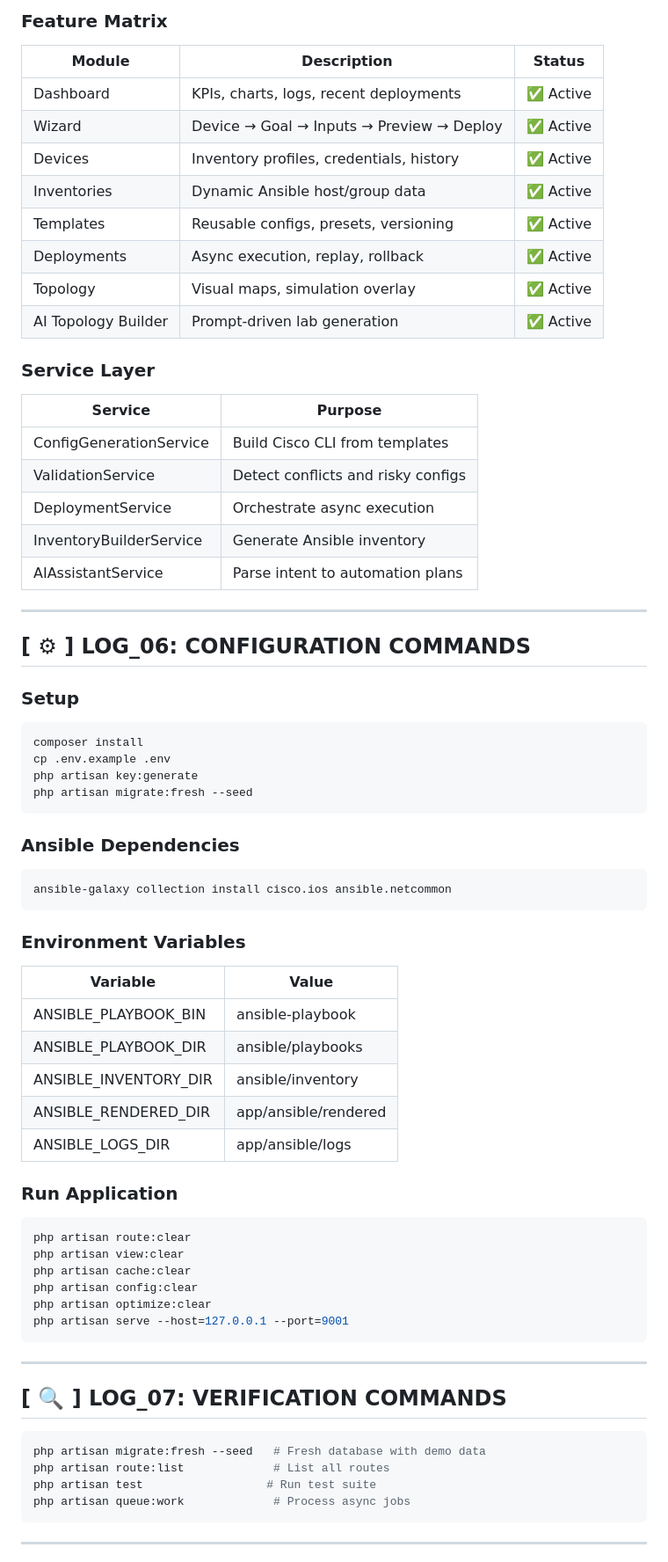
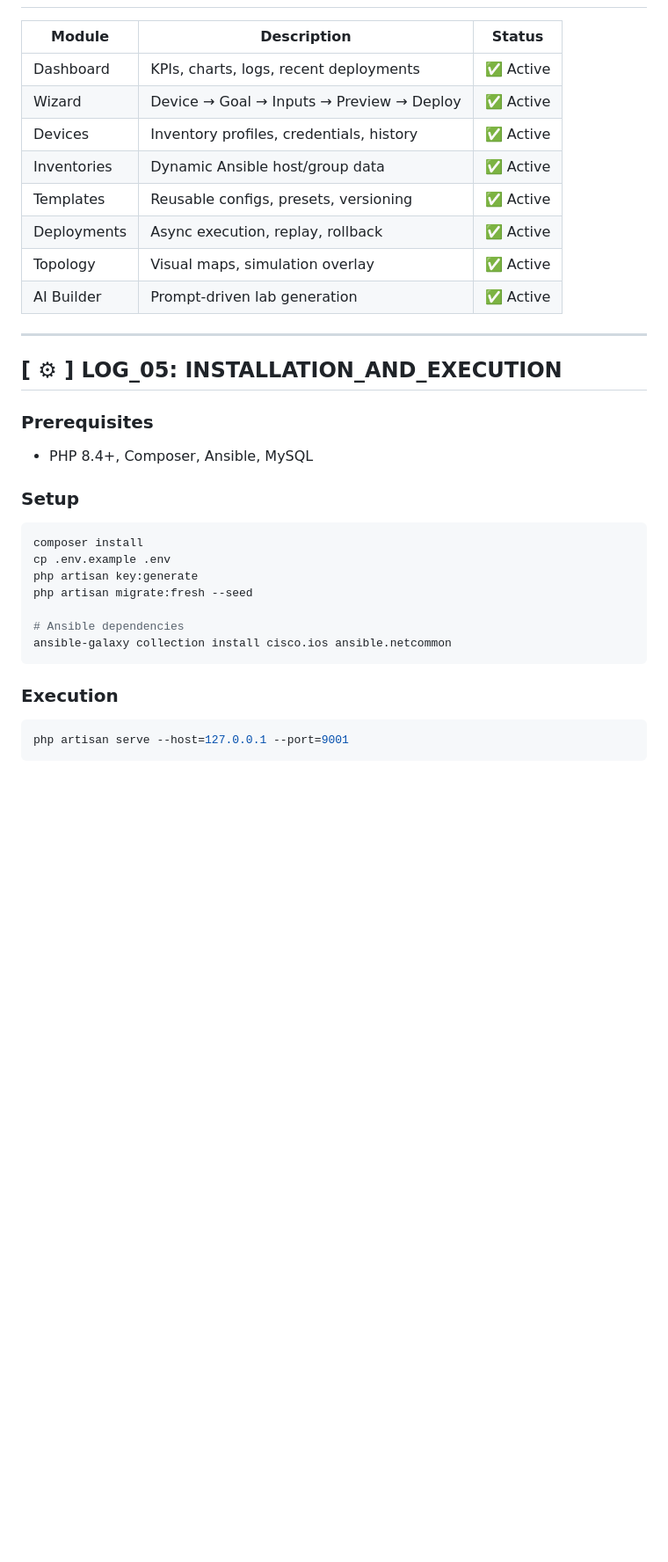
Before and after one commit to PM-CyberSec/SUTech-courses-labs, a Markdown page: README.md, the part around one of its changes. Shown at 88% size. Drawn GitHub-style; blank space fills up the shorter version.

Commit message:
README: Standardize documentation to portfolio template

````diff
--- a/README.md
+++ b/README.md
@@ -75,5 +86,4 @@ The platform implements robust automation safeguards:
 
-### Feature Matrix
 | Module | Description | Status |
 |--------|-------------|--------|
 | Dashboard | KPIs, charts, logs, recent deployments | ✅ Active |
@@ -83,20 +93,14 @@ The platform implements robust automation safeguards:
 | Templates | Reusable configs, presets, versioning | ✅ Active |
 | Deployments | Async execution, replay, rollback | ✅ Active |
 | Topology | Visual maps, simulation overlay | ✅ Active |
-| AI Topology Builder | Prompt-driven lab generation | ✅ Active |
-
-### Service Layer
-| Service | Purpose |
-|---------|---------|
-| ConfigGenerationService | Build Cisco CLI from templates |
-| ValidationService | Detect conflicts and risky configs |
-| DeploymentService | Orchestrate async execution |
-| InventoryBuilderService | Generate Ansible inventory |
-| AIAssistantService | Parse intent to automation plans |
+| AI Builder | Prompt-driven lab generation | ✅ Active |
 
 ---
 
-## [ ⚙ ] LOG_06: CONFIGURATION COMMANDS
+## [ ⚙ ] LOG_05: INSTALLATION_AND_EXECUTION
+
+### Prerequisites
+* PHP 8.4+, Composer, Ansible, MySQL
 
 ### Setup
 ```bash
@@ -104,42 +108,12 @@ composer install
 cp .env.example .env
 php artisan key:generate
 php artisan migrate:fresh --seed
-```
 
-### Ansible Dependencies
-```bash
+# Ansible dependencies
 ansible-galaxy collection install cisco.ios ansible.netcommon
 ```
 
-### Environment Variables
-| Variable | Value |
-|----------|-------|
-| ANSIBLE_PLAYBOOK_BIN | ansible-playbook |
-| ANSIBLE_PLAYBOOK_DIR | ansible/playbooks |
-| ANSIBLE_INVENTORY_DIR | ansible/inventory |
-| ANSIBLE_RENDERED_DIR | app/ansible/rendered |
-| ANSIBLE_LOGS_DIR | app/ansible/logs |
-
-### Run Application
+### Execution
 ```bash
-php artisan route:clear
-php artisan view:clear
-php artisan cache:clear
-php artisan config:clear
-php artisan optimize:clear
 php artisan serve --host=127.0.0.1 --port=9001
 ```
-
----
-
-## [ 🔍 ] LOG_07: VERIFICATION COMMANDS
-
-```bash
-php artisan migrate:fresh --seed   # Fresh database with demo data
-php artisan route:list             # List all routes
-php artisan test                  # Run test suite
-php artisan queue:work             # Process async jobs
-```
-
----
-
````
Also changed, not shown: other parts of README.md (+43 -44 lines).
